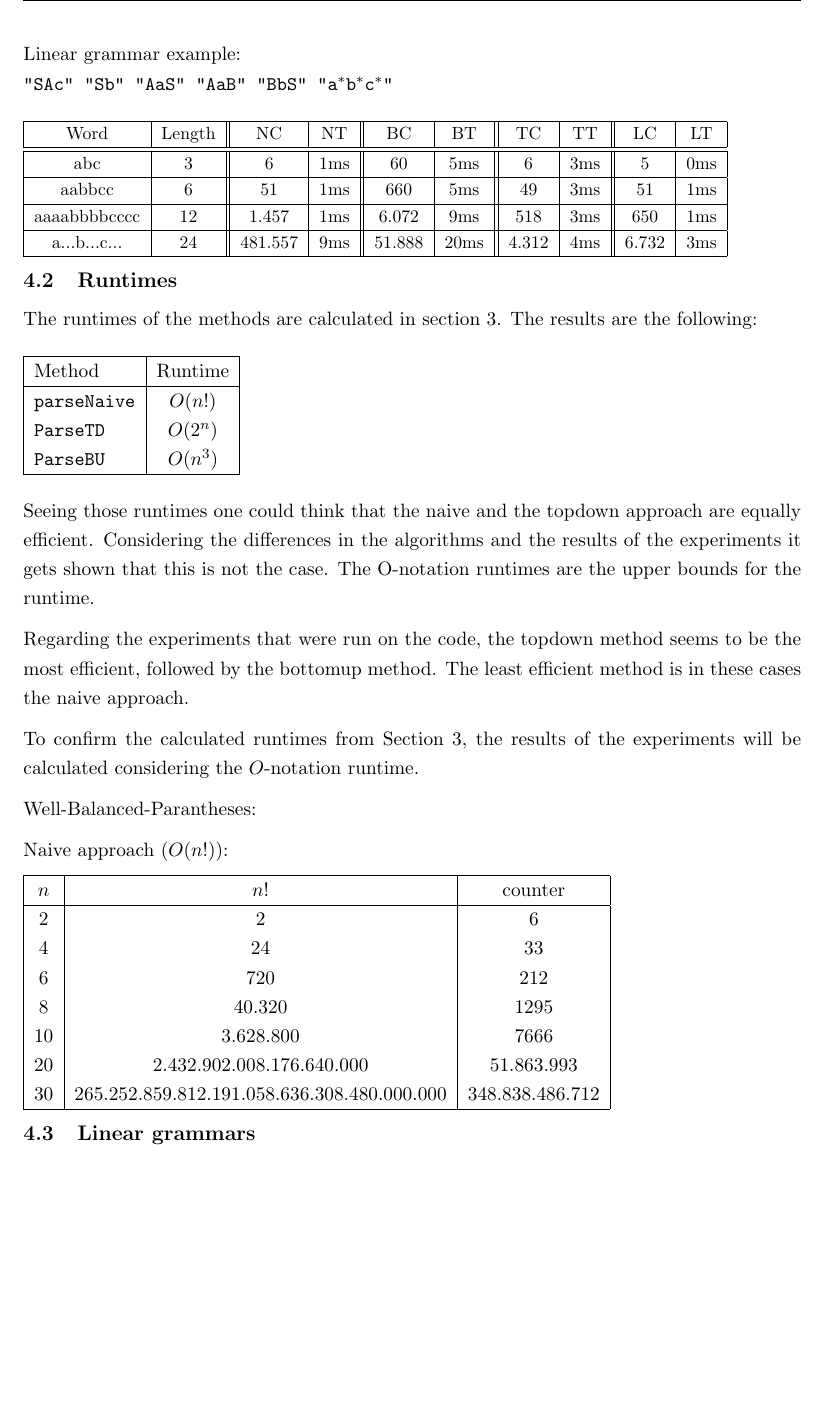
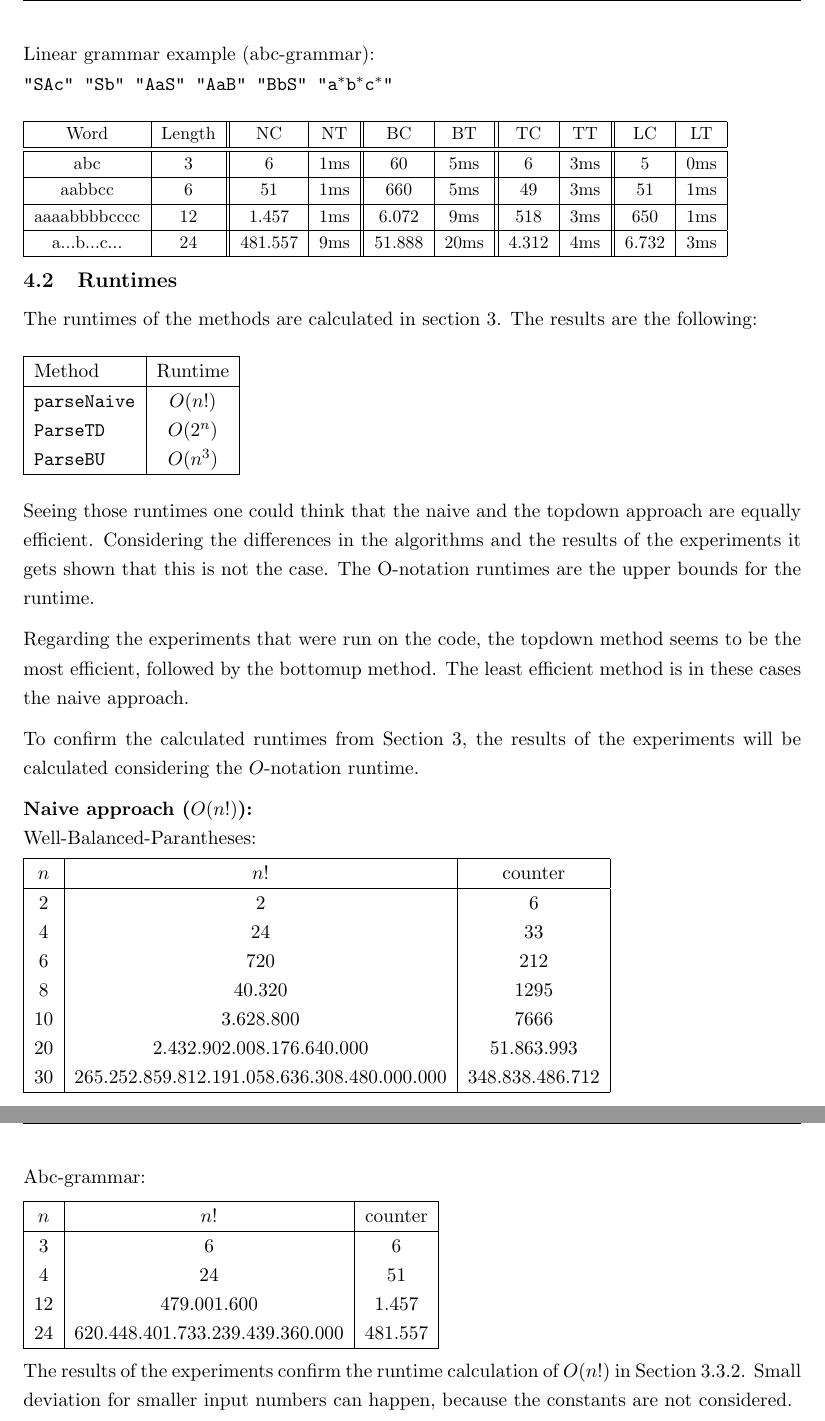
Before and after one commit to Pina-Cola/EfficientAlgorithms_Report, a LaTeX document (report.tex): part of page 18 of 26 before the commit and two parts of pages 18 and 19 of 27 after it, the two joined at a grey line, cut so that both start at the same text, the shorter picture padded with empty space. Compiled offline with pdfLaTeX.

Commit message:
experiment and evaluation

```diff
--- a/report.tex
+++ b/report.tex
@@ -931,7 +931,7 @@ The input word with a length of 40 did not terminate over night for the naive ap
 \end{tikzpicture}
 
 
-Linear grammar example: \\
+Linear grammar example (abc-grammar): \\
 \texttt{"SAc" "Sb" "AaS" "AaB" "BbS" "a$^*$b$^*$c$^*$"}
 \ \\ \\
 \begin{small}
@@ -986,9 +986,9 @@ Regarding the experiments that were run on the code, the topdown method seems to
 
 To confirm the calculated runtimes from Section \ref{systemdesign}, the results of the experiments will be calculated considering the $O$-notation runtime.
 
+
+\textbf{Naive approach ($O(n!)$):} \\
 Well-Balanced-Parantheses:
-
-Naive approach ($O(n!)$):
 
 \begin{tabular}{|c|c|c|}
 \hline
@@ -1004,7 +1004,21 @@ $n$ & $n!$ & counter \\
 \hline
 \end{tabular}
 
+\pagebreak
+Abc-grammar:
 
+\begin{tabular}{|c|c|c|}
+\hline
+$n$ & $n!$ & counter \\
+\hline
+3& 6 & 6\\
+4& 24 & 51\\
+12& 479.001.600 & 1.457\\
+24& 620.448.401.733.239.439.360.000 & 481.557\\
+\hline
+\end{tabular}
+
+The results of the experiments confirm the runtime calculation of $O(n!)$ in Section \ref{naiveruntime}. Small deviation for smaller input numbers can happen, because the constants are not considered.
 
 % TODO: n^2 und n^3 plotten!
 
@@ -1013,8 +1027,8 @@ $n$ & $n!$ & counter \\
 
 
 
-\subsection{Linear grammars}
-\label{evaluation_lineargrammars}
+%\subsection{Linear grammars}
+%\label{evaluation_lineargrammars}
 
 
 
```
Also changed, not shown: report.pdf, 7 other files.
